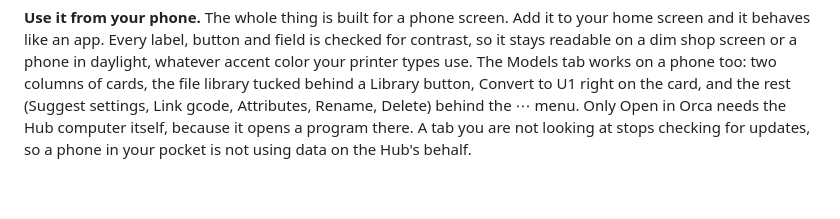
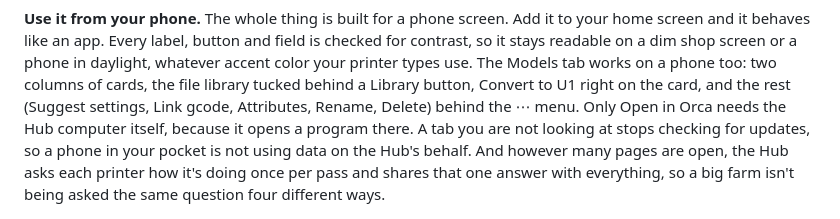
Before and after one commit to dlgambill/u1hub, a Markdown page: README.md, the part around one of its changes. GitHub-like rendering; blank space fills up the shorter version.

```diff
--- a/README.md
+++ b/README.md
@@ -222,6 +242,9 @@ button, Convert to U1 right on the card, and the rest (Suggest settings, Link
 gcode, Attributes, Rename, Delete) behind the ⋯ menu. Only Open in Orca needs the Hub computer itself, because it
 opens a program there. A tab you are not looking at stops checking for
 updates, so a phone in your pocket is not using data on the Hub's behalf.
+And however many pages are open, the Hub asks each printer how it's doing
+once per pass and shares that one answer with everything, so a big farm
+isn't being asked the same question four different ways.
 
 <img src="docs/remote-phone.png" width="300" alt="The dashboard on a phone">
 
```
Also changed, not shown: other parts of README.md (+38 -5 lines), docs/dispatch-phone.png (added), docs/dispatch.png.
